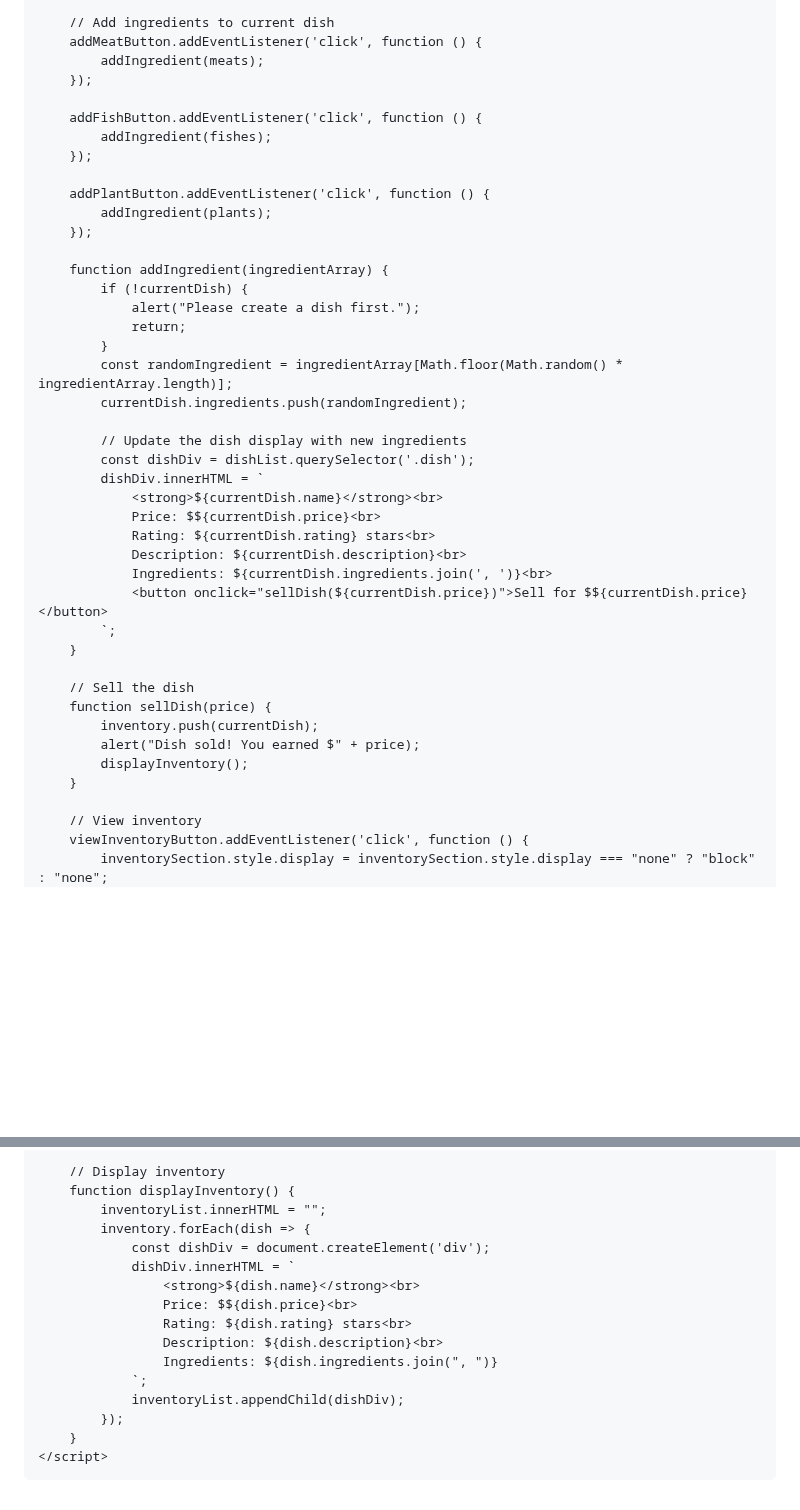
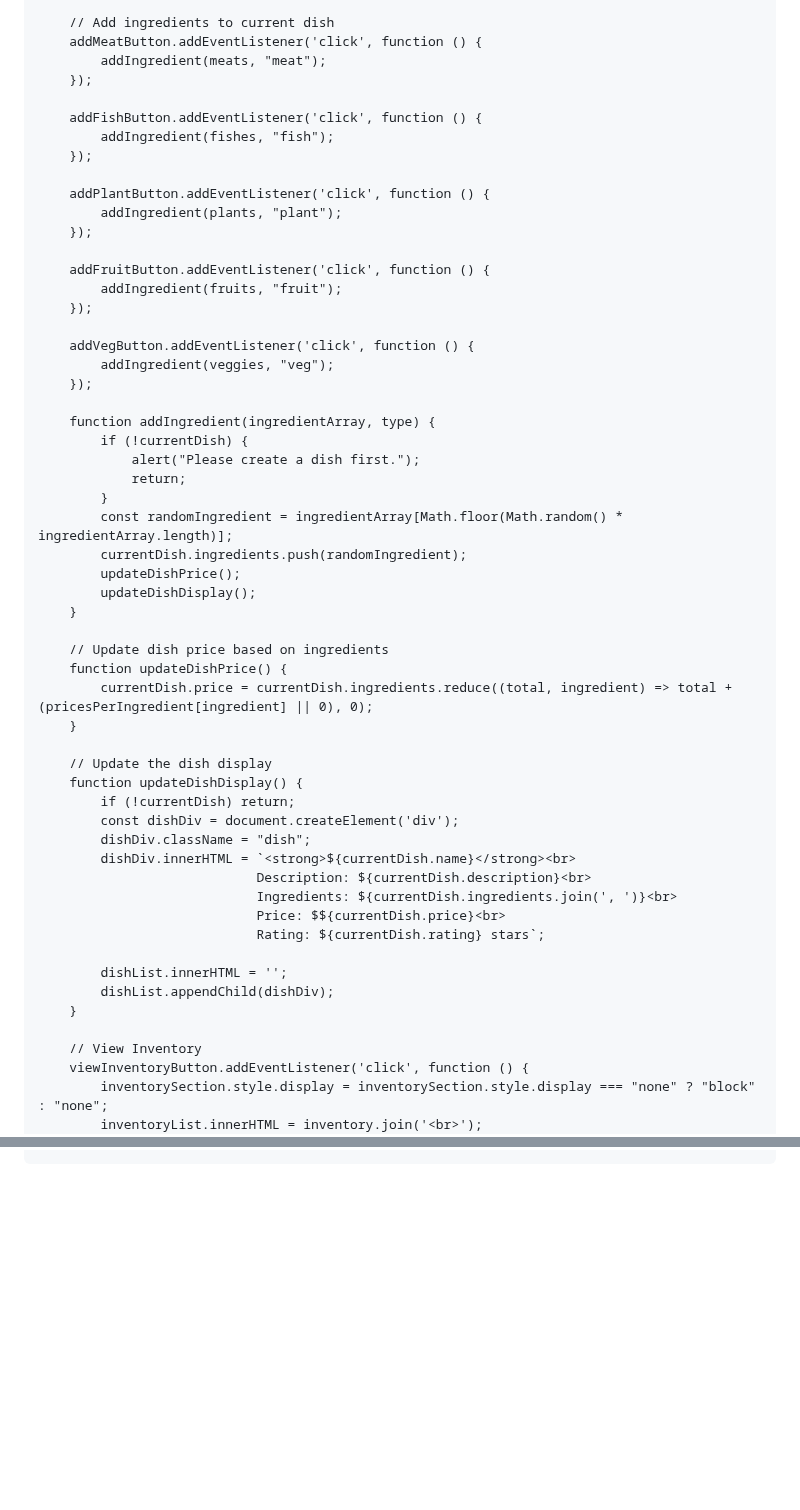
Before and after one commit to ivoryangel208/foodgame, a Markdown page: README.md, 2 parts joined by grey strips. Rendered like a GitHub page; blank space fills up the shorter version.

```diff
--- a/README.md
+++ b/README.md
@@ -121,45 +118,58 @@
 
         // Add ingredients to current dish
         addMeatButton.addEventListener('click', function () {
-            addIngredient(meats);
+            addIngredient(meats, "meat");
         });
 
         addFishButton.addEventListener('click', function () {
-            addIngredient(fishes);
+            addIngredient(fishes, "fish");
         });
 
         addPlantButton.addEventListener('click', function () {
-            addIngredient(plants);
+            addIngredient(plants, "plant");
         });
 
-        function addIngredient(ingredientArray) {
+        addFruitButton.addEventListener('click', function () {
+            addIngredient(fruits, "fruit");
+        });
+
+        addVegButton.addEventListener('click', function () {
+            addIngredient(veggies, "veg");
+        });
+
+        function addIngredient(ingredientArray, type) {
             if (!currentDish) {
                 alert("Please create a dish first.");
                 return;
             }
             const randomIngredient = ingredientArray[Math.floor(Math.random() * ingredientArray.length)];
             currentDish.ingredients.push(randomIngredient);
-
-            // Update the dish display with new ingredients
-            const dishDiv = dishList.querySelector('.dish');
-            dishDiv.innerHTML = `
-                <strong>${currentDish.name}</strong><br>
-                Price: $${currentDish.price}<br>
-                Rating: ${currentDish.rating} stars<br>
-                Description: ${currentDish.description}<br>
-                Ingredients: ${currentDish.ingredients.join(', ')}<br>
-                <button onclick="sellDish(${currentDish.price})">Sell for $${currentDish.price}</button>
-            `;
+            updateDishPrice();
+            updateDishDisplay();
         }
 
-        // Sell the dish
-        function sellDish(price) {
-            inventory.push(currentDish);
-            alert("Dish sold! You earned $" + price);
-            displayInventory();
+        // Update dish price based on ingredients
+        function updateDishPrice() {
+            currentDish.price = currentDish.ingredients.reduce((total, ingredient) => total + (pricesPerIngredient[ingredient] || 0), 0);
         }
 
-        // View inventory
+        // Update the dish display
+        function updateDishDisplay() {
+            if (!currentDish) return;
+            const dishDiv = document.createElement('div');
+            dishDiv.className = "dish";
+            dishDiv.innerHTML = `<strong>${currentDish.name}</strong><br>
+                                Description: ${currentDish.description}<br>
+                                Ingredients: ${currentDish.ingredients.join(', ')}<br>
+                                Price: $${currentDish.price}<br>
+                                Rating: ${currentDish.rating} stars`;
+
+            dishList.innerHTML = '';
+            dishList.appendChild(dishDiv);
+        }
+
+        // View Inventory
         viewInventoryButton.addEventListener('click', function () {
             inventorySection.style.display = inventorySection.style.display === "none" ? "block" : "none";
+            inventoryList.innerHTML = inventory.join('<br>');
         });
@@ -166,19 +177,3 @@
 
-        // Display inventory
-        function displayInventory() {
-            inventoryList.innerHTML = "";
-            inventory.forEach(dish => {
-                const dishDiv = document.createElement('div');
-                dishDiv.innerHTML = `
-                    <strong>${dish.name}</strong><br>
-                    Price: $${dish.price}<br>
-                    Rating: ${dish.rating} stars<br>
-                    Description: ${dish.description}<br>
-                    Ingredients: ${dish.ingredients.join(", ")}
-                `;
-                inventoryList.appendChild(dishDiv);
-            });
-        }
-    </script>
 </body>
 </html>
```
Also changed, not shown: other parts of README.md (+28 -30 lines).
